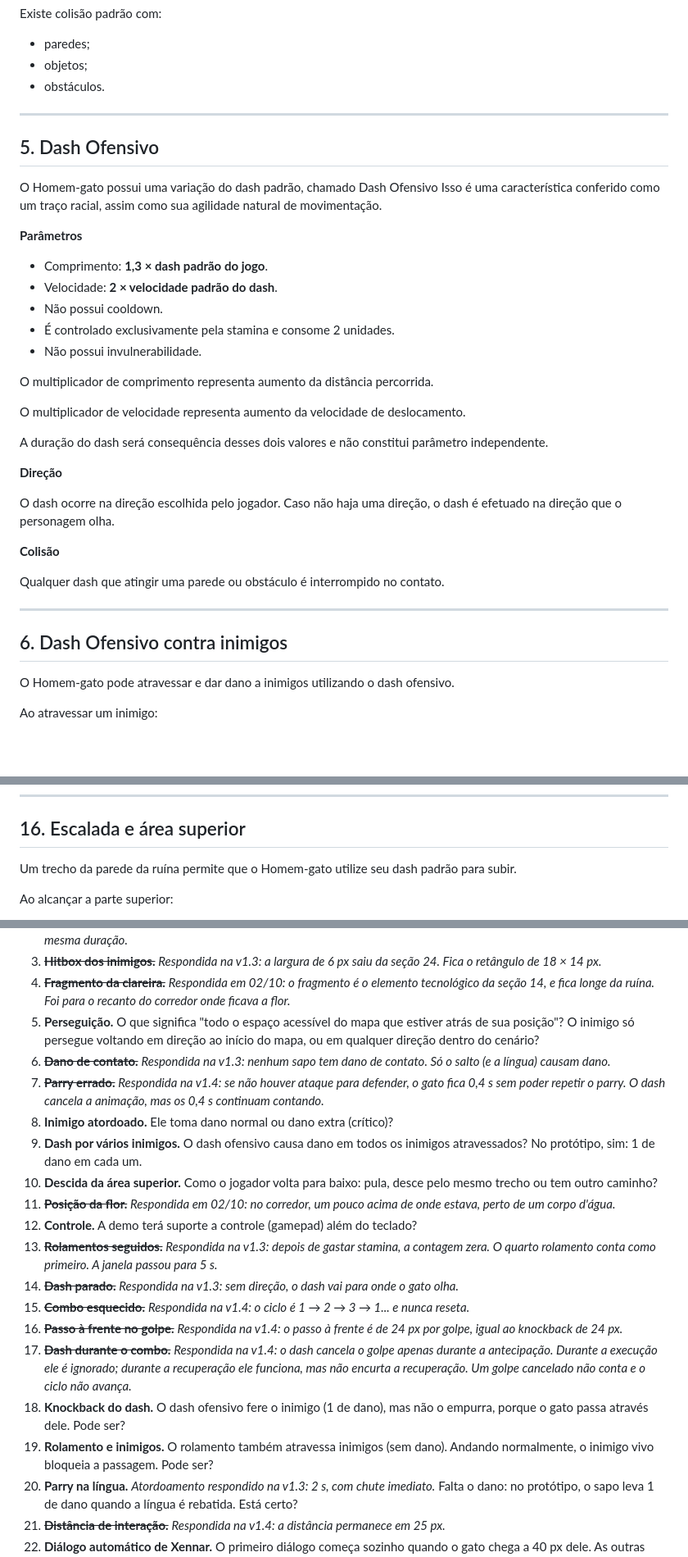
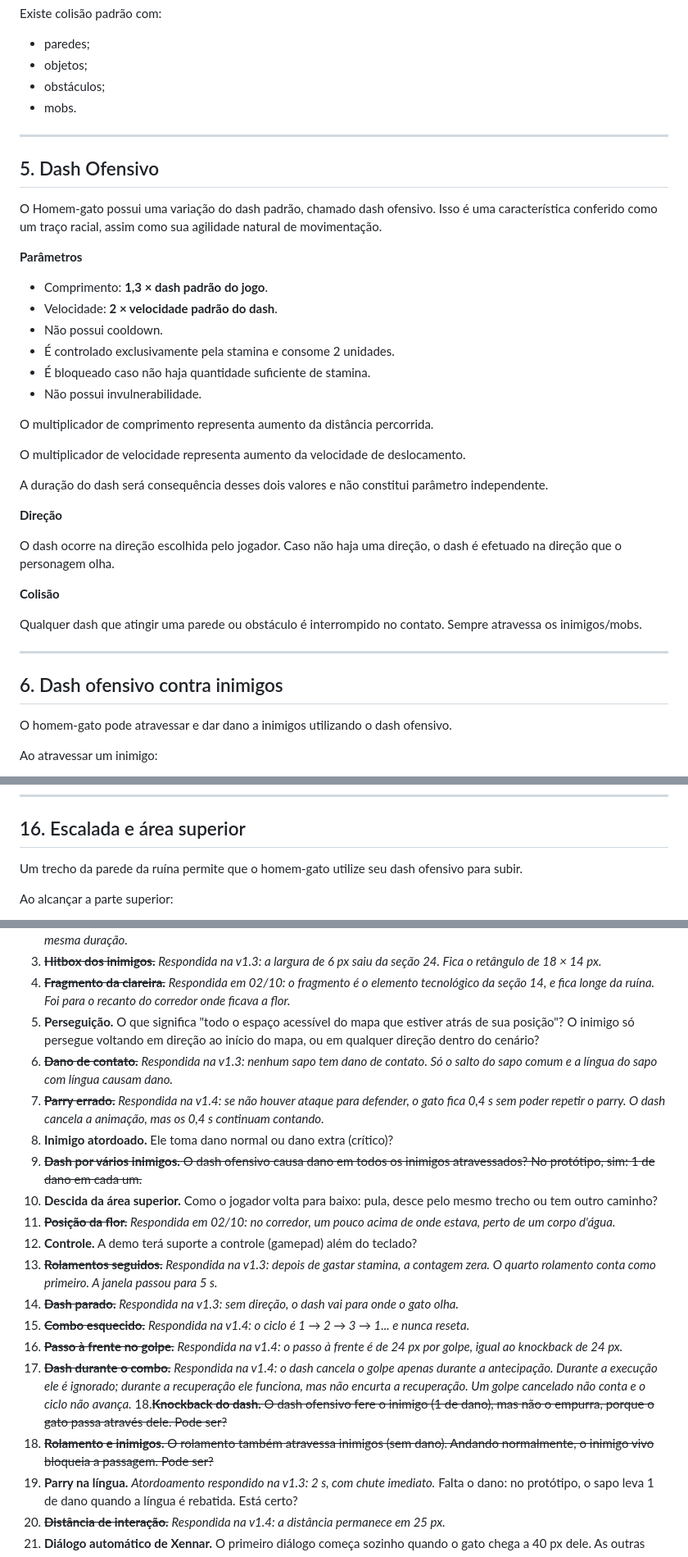
Before and after one commit to V-bit69/Game-Development, a Markdown page: docs/04-game-design-demo.md, 3 parts joined by grey strips. Shown at 82% size. Drawn GitHub-style; blank space fills up the shorter version.

```diff
--- a/docs/04-game-design-demo.md
+++ b/docs/04-game-design-demo.md
@@ -108,13 +108,14 @@ Existe colisão padrão com:
 
 - paredes;
 - objetos;
-- obstáculos.
+- obstáculos;
+- mobs.
 
 ---
 
 ## 5. Dash Ofensivo
 
-O Homem-gato possui uma variação do dash padrão, chamado Dash Ofensivo Isso é uma característica conferido como um traço racial, assim como sua agilidade natural de movimentação.
+O Homem-gato possui uma variação do dash padrão, chamado dash ofensivo. Isso é uma característica conferido como um traço racial, assim como sua agilidade natural de movimentação.
 
 **Parâmetros**
 
@@ -122,6 +123,7 @@ O Homem-gato possui uma variação do dash padrão, chamado Dash Ofensivo Isso
 - Velocidade: **2 × velocidade padrão do dash**.
 - Não possui cooldown.
 - É controlado exclusivamente pela stamina e consome 2 unidades.
+- É bloqueado caso não haja quantidade suficiente de stamina.
 - Não possui invulnerabilidade.
 
 O multiplicador de comprimento representa aumento da distância percorrida.
@@ -136,13 +138,13 @@ O dash ocorre na direção escolhida pelo jogador. Caso não haja uma direção,
 
 **Colisão**
 
-Qualquer dash que atingir uma parede ou obstáculo é interrompido no contato.
+Qualquer dash que atingir uma parede ou obstáculo é interrompido no contato. Sempre atravessa os inimigos/mobs.
 
 ---
 
-## 6. Dash Ofensivo contra inimigos
+## 6. Dash ofensivo contra inimigos
 
-O Homem-gato pode atravessar e dar dano a inimigos utilizando o dash ofensivo.
+O homem-gato pode atravessar e dar dano a inimigos utilizando o dash ofensivo.
 
 Ao atravessar um inimigo:
 
@@ -336,7 +348,7 @@ A fala continua fazendo sentido caso o jogador já tenha encontrado a peça ante
 
 ## 16. Escalada e área superior
 
-Um trecho da parede da ruína permite que o Homem-gato utilize seu dash padrão para subir.
+Um trecho da parede da ruína permite que o homem-gato utilize seu dash ofensivo para subir.
 
 Ao alcançar a parte superior:
 
@@ -1171,10 +1182,10 @@ Perguntas do desenvolvimento para o game design. As respondidas ficam riscadas,
 3. ~~**Hitbox dos inimigos.**~~ *Respondida na v1.3: a largura de 6 px saiu da seção 24. Fica o retângulo de 18 × 14 px.*
 4. ~~**Fragmento da clareira.**~~ *Respondida em 02/10: o fragmento é o elemento tecnológico da seção 14, e fica longe da ruína. Foi para o recanto do corredor onde ficava a flor.*
 5. **Perseguição.** O que significa "todo o espaço acessível do mapa que estiver atrás de sua posição"? O inimigo só persegue voltando em direção ao início do mapa, ou em qualquer direção dentro do cenário?
-6. ~~**Dano de contato.**~~ *Respondida na v1.3: nenhum sapo tem dano de contato. Só o salto (e a língua) causam dano.*
+6. ~~**Dano de contato.**~~ *Respondida na v1.3: nenhum sapo tem dano de contato. Só o salto do sapo comum e a língua do sapo com língua causam dano.*
 7. ~~**Parry errado.**~~ *Respondida na v1.4: se não houver ataque para defender, o gato fica 0,4 s sem poder repetir o parry. O dash cancela a animação, mas os 0,4 s continuam contando.*
 8. **Inimigo atordoado.** Ele toma dano normal ou dano extra (crítico)?
-9. **Dash por vários inimigos.** O dash ofensivo causa dano em todos os inimigos atravessados? No protótipo, sim: 1 de dano em cada um.
+9. ~~**Dash por vários inimigos.** O dash ofensivo causa dano em todos os inimigos atravessados? No protótipo, sim: 1 de dano em cada um.~~
 10. **Descida da área superior.** Como o jogador volta para baixo: pula, desce pelo mesmo trecho ou tem outro caminho?
 11. ~~**Posição da flor.**~~ *Respondida em 02/10: no corredor, um pouco acima de onde estava, perto de um corpo d'água.*
 12. **Controle.** A demo terá suporte a controle (gamepad) além do teclado?
@@ -1183,8 +1194,8 @@ Perguntas do desenvolvimento para o game design. As respondidas ficam riscadas,
 15. ~~**Combo esquecido.**~~ *Respondida na v1.4: o ciclo é 1 → 2 → 3 → 1... e nunca reseta.*
 16. ~~**Passo à frente no golpe.**~~ *Respondida na v1.4: o passo à frente é de 24 px por golpe, igual ao knockback de 24 px.*
 17. ~~**Dash durante o combo.**~~ *Respondida na v1.4: o dash cancela o golpe apenas durante a antecipação. Durante a execução ele é ignorado; durante a recuperação ele funciona, mas não encurta a recuperação. Um golpe cancelado não conta e o ciclo não avança.*
-18. **Knockback do dash.** O dash ofensivo fere o inimigo (1 de dano), mas não o empurra, porque o gato passa através dele. Pode ser?
-19. **Rolamento e inimigos.** O rolamento também atravessa inimigos (sem dano). Andando normalmente, o inimigo vivo bloqueia a passagem. Pode ser?
+18.~~**Knockback do dash.** O dash ofensivo fere o inimigo (1 de dano), mas não o empurra, porque o gato passa através dele. Pode ser?~~
+19. ~~**Rolamento e inimigos.** O rolamento também atravessa inimigos (sem dano). Andando normalmente, o inimigo vivo bloqueia a passagem. Pode ser?~~
 20. **Parry na língua.** *Atordoamento respondido na v1.3: 2 s, com chute imediato.* Falta o dano: no protótipo, o sapo leva 1 de dano quando a língua é rebatida. Está certo?
 21. ~~**Distância de interação.**~~ *Respondida na v1.4: a distância permanece em 25 px.*
 22. **Diálogo automático de Xennar.** O primeiro diálogo começa sozinho quando o gato chega a 40 px dele. As outras conversas são com E. Pode ser?
```
Also changed, not shown: other parts of docs/04-game-design-demo.md (+31 -21 lines).
